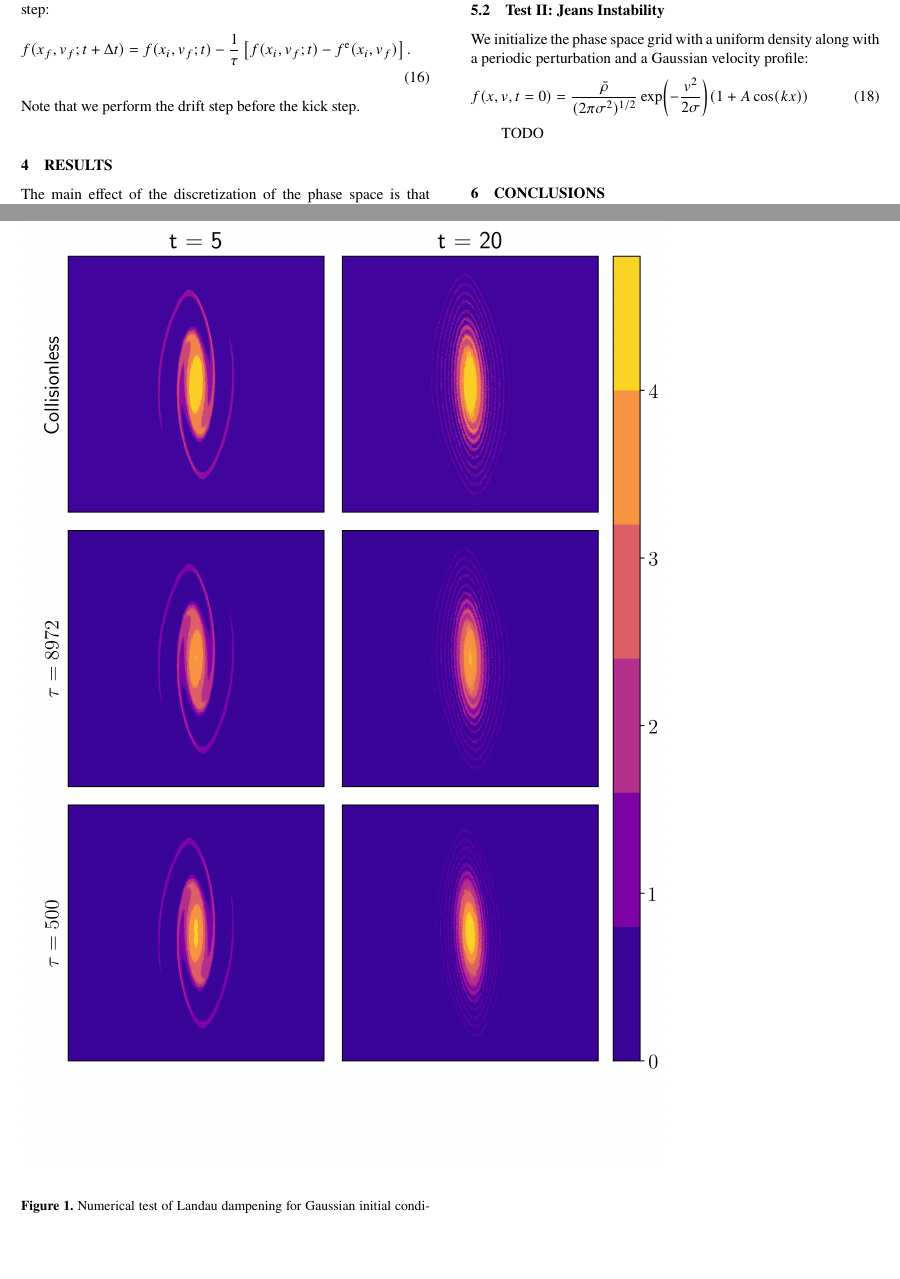
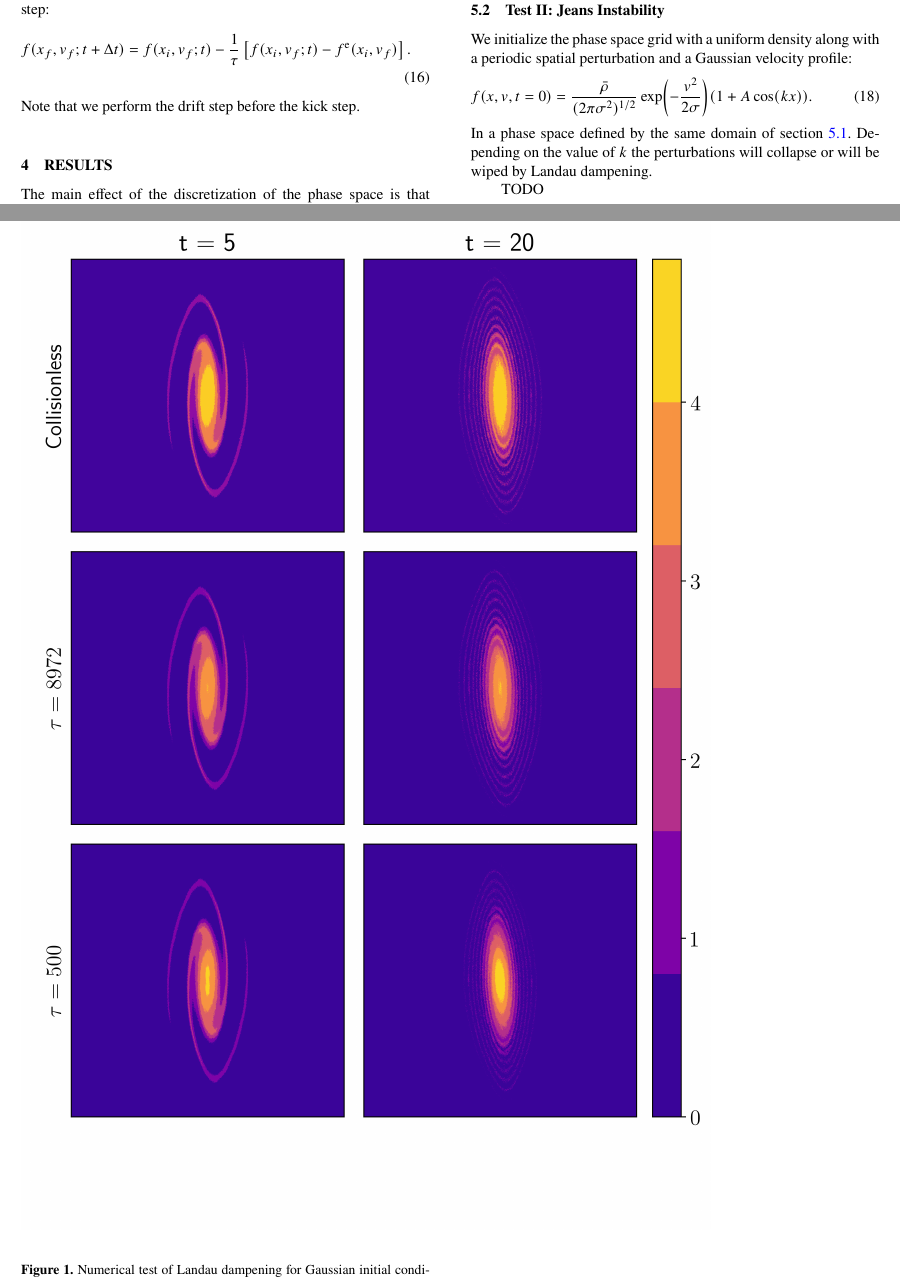
Before and after one commit to ClarkGuilty/Paper-CollDM, a LaTeX paper (Latex/CollisionalDarkMatter.tex): two parts of pages 3 and 4 of 4, joined at a grey line, cut so that both start at the same text, the shorter picture padded with empty space. Compiled offline with pdfLaTeX; a LaTeX package or settings file that is missing is left out.

Commit message:
Algunas modificaciones

```diff
--- a/Latex/CollisionalDarkMatter.tex
+++ b/Latex/CollisionalDarkMatter.tex
@@ -259,7 +259,7 @@ The thin arm structure is effectively resolved at time $t=5$ and the semi-stable
 
 \begin{figure}
     \centering
-    \includegraphics[scale=0.75]{images/gauss.png} %TODO cambiar color algo que funcione a escala de grices.
+    \includegraphics[scale=0.8]{images/gauss.png} %TODO cambiar color algo que funcione a escala de grices.
     \caption{Numerical test of Landau dampening for Gaussian initial conditions. We ran simulations with different values of $\tau$. All units are simulation units and have not being scaled for any astrophysical system in particular. It is easy to observe the thin arm structure mentioned in section \ref{sec: test_gauss}}
     \label{fig: Gauss_test}
 \end{figure}
@@ -267,13 +267,14 @@ The thin arm structure is effectively resolved at time $t=5$ and the semi-stable
 
 
 \subsection{Test II: Jeans Instability}
-We initialize the phase space grid with a uniform density along with a periodic perturbation and a Gaussian velocity profile:
+We initialize the phase space grid with a uniform density along with a periodic spatial perturbation and a Gaussian velocity profile:
 \begin{equation}
-f(x,v,t = 0) = \frac{\bar{\rho}}{(2\pi \sigma^2)^{1/2}} \exp(-\frac{v^2}{2 \sigma}) (1 + A\cos(kx))
+f(x,v,t = 0) = \frac{\bar{\rho}}{(2\pi \sigma^2)^{1/2}} \exp(-\frac{v^2}{2 \sigma}) (1 + A\cos(kx)).
 \end{equation}
+In a phase space defined by the same domain of section \ref{sec: test_gauss}. Depending on the value of $k$ the perturbations will collapse or will be wiped by Landau dampening.
+
 
 TODO
-
 \section{Conclusions}
 
 TODO
```
Also changed, not shown: Latex/CollisionalDarkMatter.pdf, Latex/CollisionalDarkMatter.tex (2 more changed lines), 1 other file.
